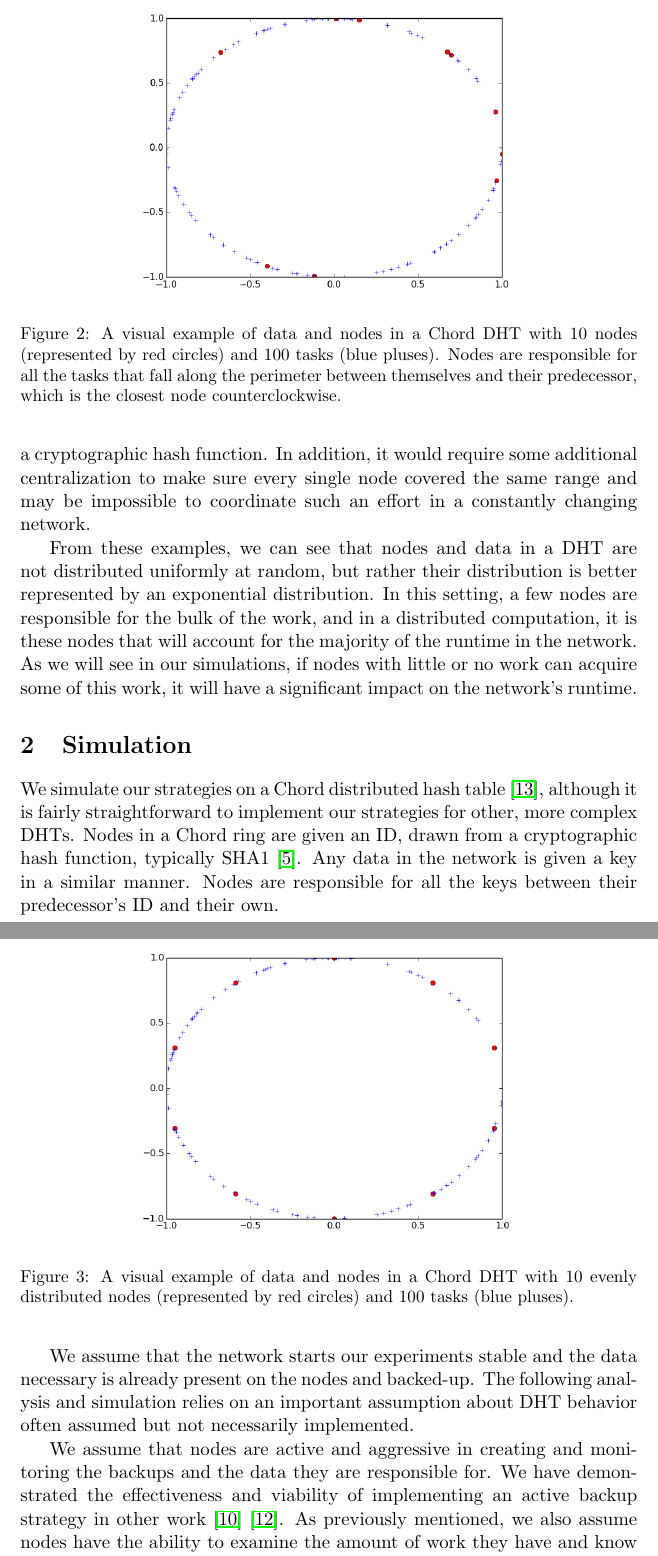
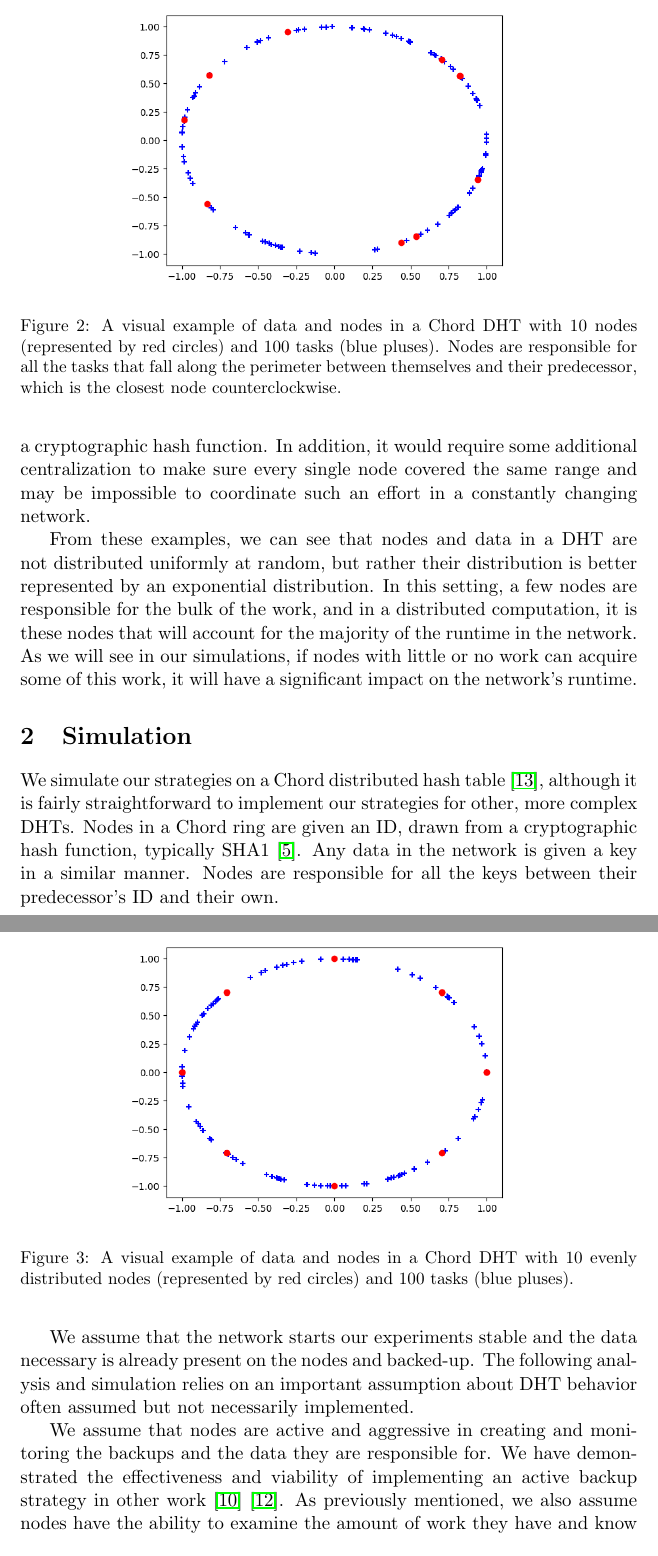
Before and after one commit to b-levin/Chord_Autonomous, a LaTeX document (sybil_autonomous.tex): two parts of pages 5 and 6 of 28, joined at a grey line, cut so that both start at the same text. Compiled offline with pdfLaTeX.

Commit message:
Redid chord distribution figs for clarity

```diff
--- a/sybil_autonomous.tex
+++ b/sybil_autonomous.tex
@@ -170,5 +170,5 @@ That node and the node located at about $(-0.1, -1)$ are responsible for approxi
 
 \begin{figure}
 	\centering
-	\includegraphics[width=0.7\linewidth]{figs/exampleChordDistribution}
+	\includegraphics[width=0.7\linewidth]{figs/exampleChordUnevenRedone}
 	\caption[Distribution of Nodes and Tasks in a Chord DHT]{A visual example of data and nodes in a Chord DHT with 10 nodes (represented by red circles) and 100 tasks (blue pluses). Nodes are responsible for all the tasks that fall along the perimeter between themselves and their predecessor, which is the closest node counterclockwise.}
@@ -184,9 +184,9 @@ In addition, it would require some additional centralization to make sure every
 
 \begin{figure}
 	\centering
-	\includegraphics[width=0.7\linewidth]{figs/exampleChordEvenDistribution}
+	\includegraphics[width=0.7\linewidth]{figs/exampleChordEvenRedone}
 	\caption[Distribution of Tasks in a Chord DHT  with Evenly Distributed Nodes]{A visual example of data and nodes in a Chord DHT with 10 evenly distributed nodes (represented by red circles) and 100 tasks (blue pluses).}
-	\label{fig:exampleChordEvenDistribution}
+	\label{fig:exampleChordEvenRedone}
 \end{figure}
 
 From these examples, we can see that nodes and data in a DHT are not distributed uniformly at random, but rather their distribution is better represented by  an exponential distribution.
```
Also changed, not shown: figs/exampleChordEvenRedone.png (added), figs/exampleChordUnevenRedone.png (added), sybil_autonomous.pdf, sybil_autonomous.tex (2 more changed lines), 4 other files.
